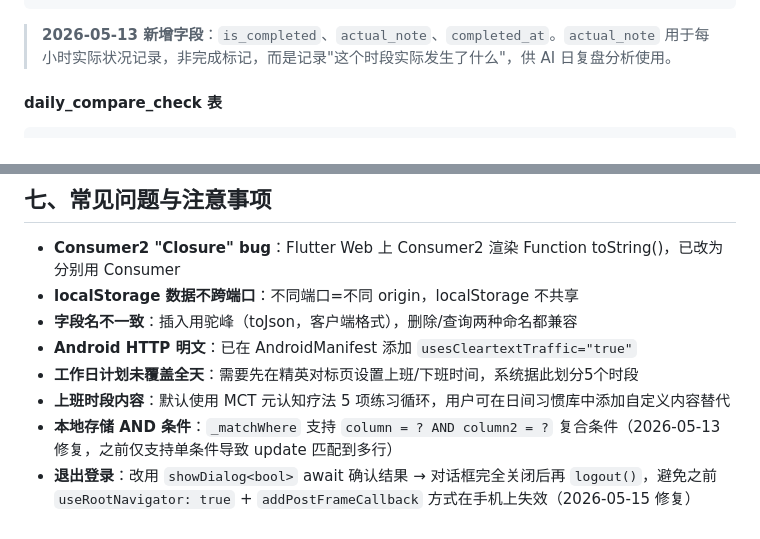
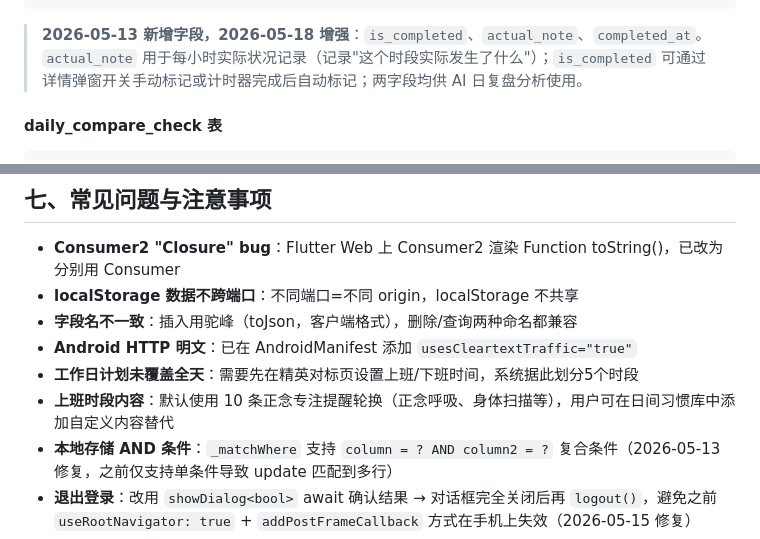
Before and after one commit to kingjames009/rebuild-myself, a Markdown page: 全维度人生重塑APP终极PRD.md, 2 parts joined by grey strips. GitHub-like rendering.

````diff
--- a/全维度人生重塑APP终极PRD.md
+++ b/全维度人生重塑APP终极PRD.md
@@ -421,7 +429,7 @@ CREATE TABLE `daily_model_plan` (
 ) ENGINE=InnoDB DEFAULT CHARSET=utf8mb4;
 ```
 
-> **2026-05-13 新增字段**：`is_completed`、`actual_note`、`completed_at`。`actual_note` 用于每小时实际状况记录，非完成标记，而是记录"这个时段实际发生了什么"，供 AI 日复盘分析使用。
+> **2026-05-13 新增字段，2026-05-18 增强**：`is_completed`、`actual_note`、`completed_at`。`actual_note` 用于每小时实际状况记录（记录"这个时段实际发生了什么"）；`is_completed` 可通过详情弹窗开关手动标记或计时器完成后自动标记；两字段均供 AI 日复盘分析使用。
 
 #### daily_compare_check 表
 ```sql
@@ -691,7 +699,7 @@ cd rebuild-myself-flutter && flutter build apk --release
 - **字段名不一致**：插入用驼峰（toJson，客户端格式），删除/查询两种命名都兼容
 - **Android HTTP 明文**：已在 AndroidManifest 添加 `usesCleartextTraffic="true"`
 - **工作日计划未覆盖全天**：需要先在精英对标页设置上班/下班时间，系统据此划分5个时段
-- **上班时段内容**：默认使用 MCT 元认知疗法 5 项练习循环，用户可在日间习惯库中添加自定义内容替代
+- **上班时段内容**：默认使用 10 条正念专注提醒轮换（正念呼吸、身体扫描等），用户可在日间习惯库中添加自定义内容替代
 - **本地存储 AND 条件**：`_matchWhere` 支持 `column = ? AND column2 = ?` 复合条件（2026-05-13 修复，之前仅支持单条件导致 update 匹配到多行）
 - **退出登录**：改用 `showDialog<bool>` await 确认结果 → 对话框完全关闭后再 `logout()`，避免之前 `useRootNavigator: true` + `addPostFrameCallback` 方式在手机上失效（2026-05-15 修复）
 - **昵称持久化**：`AuthProvider.updateProfile()` 同步更新内存 + 本地缓存 + 服务端
````
Also changed, not shown: other parts of 全维度人生重塑APP终极PRD.md (+15 -7 lines).
